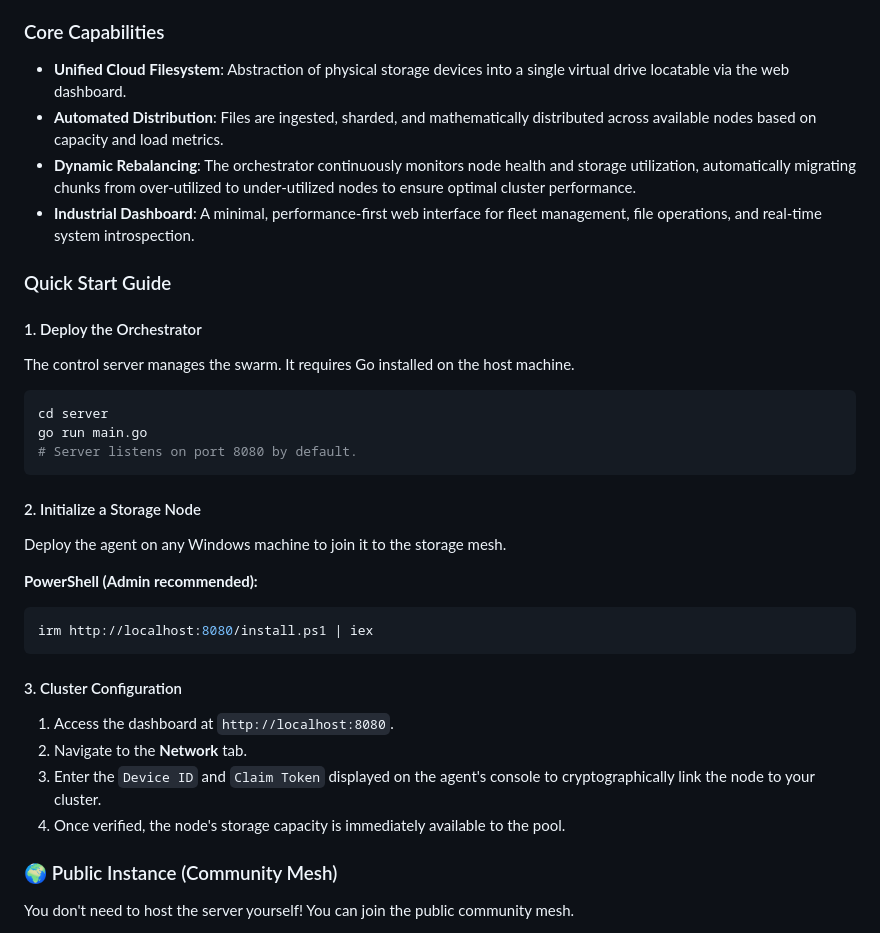
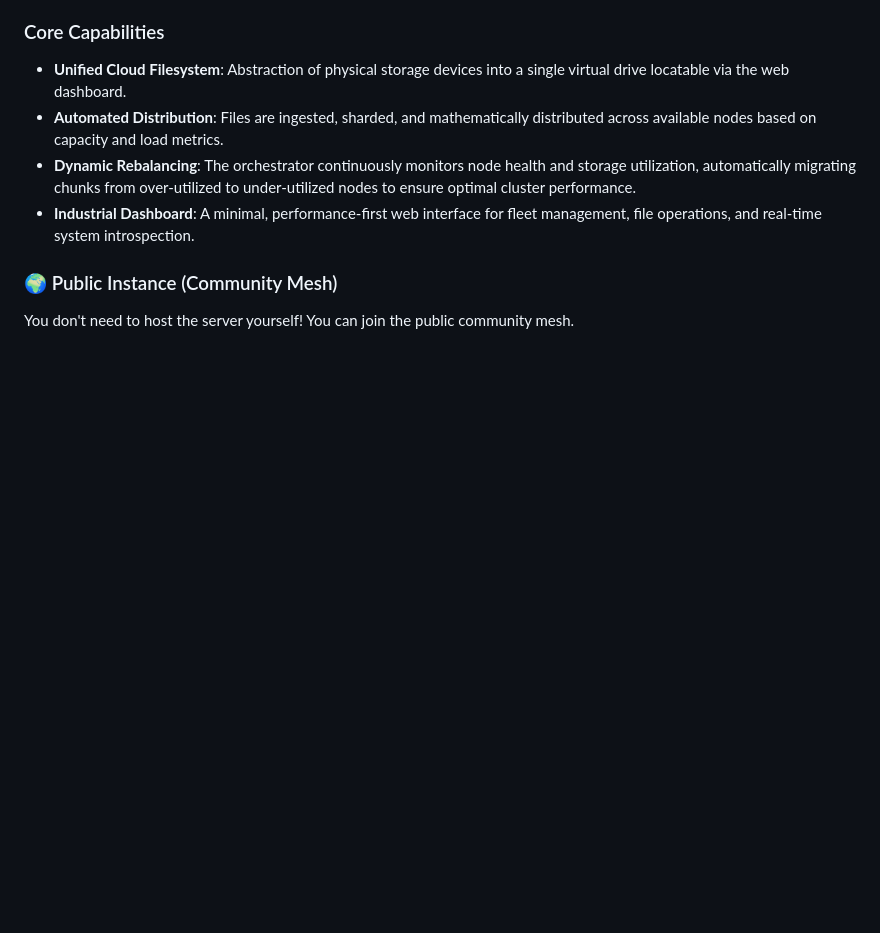
Before and after one commit to chiragroy2007/gendrive, a Markdown page: README.md, the part around the change. Drawn GitHub-style; blank space fills up the shorter version.

Commit message:
Remove Quick Start Guide from README
Removed the Quick Start Guide section detailing deployment and configuration steps for the orchestrator and storage node.

````diff
--- a/README.md
+++ b/README.md
@@ -26,31 +26,6 @@ The technical architecture constitutes two primary planes:
 *   **Automated Distribution**: Files are ingested, sharded, and mathematically distributed across available nodes based on capacity and load metrics.
 *   **Dynamic Rebalancing**: The orchestrator continuously monitors node health and storage utilization, automatically migrating chunks from over-utilized to under-utilized nodes to ensure optimal cluster performance.
 *   **Industrial Dashboard**: A minimal, performance-first web interface for fleet management, file operations, and real-time system introspection.
-
-### Quick Start Guide
-
-#### 1. Deploy the Orchestrator
-The control server manages the swarm. It requires Go installed on the host machine.
-
-```bash
-cd server
-go run main.go
-# Server listens on port 8080 by default.
-```
-
-#### 2. Initialize a Storage Node
-Deploy the agent on any Windows machine to join it to the storage mesh.
-
-**PowerShell (Admin recommended):**
-```powershell
-irm http://localhost:8080/install.ps1 | iex
-```
-
-#### 3. Cluster Configuration
-1.  Access the dashboard at `http://localhost:8080`.
-2.  Navigate to the **Network** tab.
-3.  Enter the `Device ID` and `Claim Token` displayed on the agent's console to cryptographically link the node to your cluster.
-4.  Once verified, the node's storage capacity is immediately available to the pool.
 
 ### 🌍 Public Instance (Community Mesh)
 You don't need to host the server yourself! You can join the public community mesh.
````
